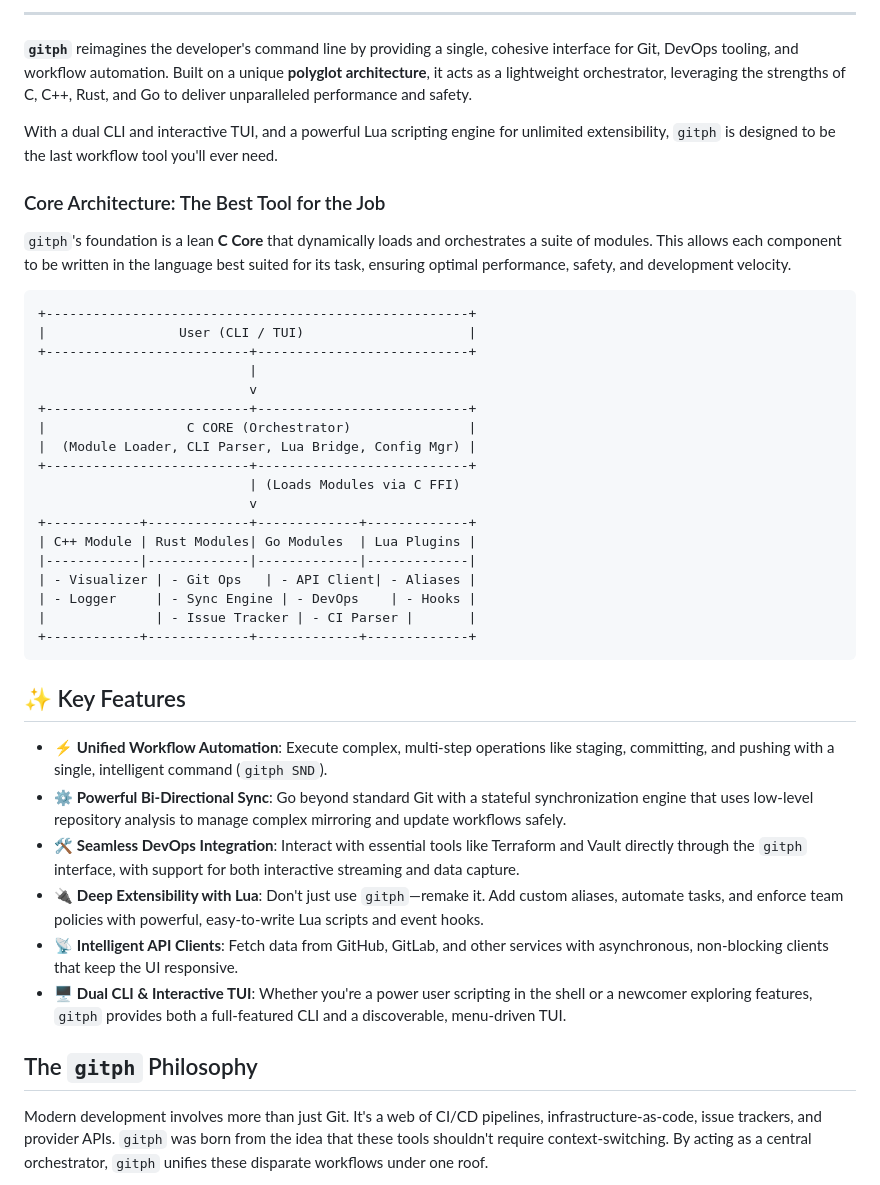
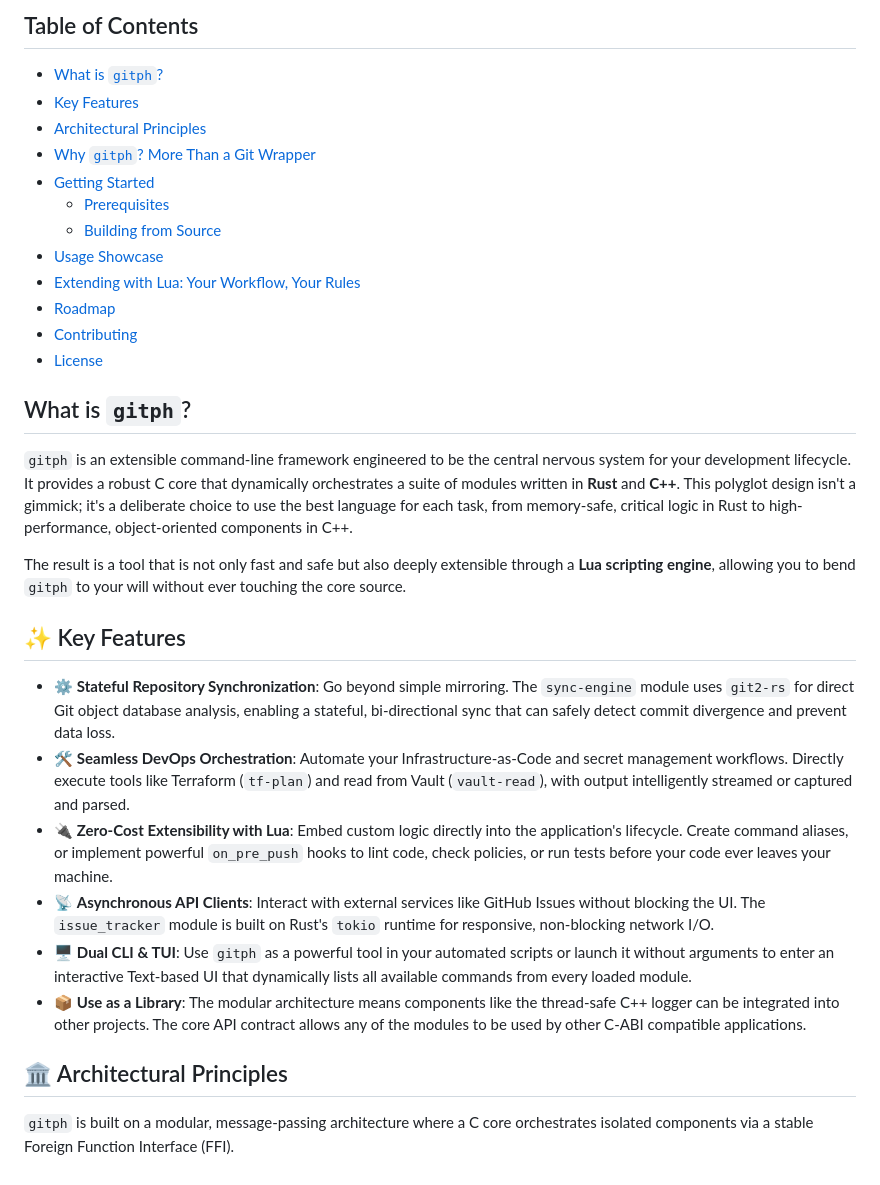
Before and after one commit to phkaiser13/PeitchGIT, a Markdown page: README.md, the part around the change printed below. Rendered like a GitHub page.

````diff
--- a/README.md
+++ b/README.md
@@ -13,47 +31,37 @@
 </div>
 
 
------
+## Table of Contents
 
-**`gitph`** reimagines the developer's command line by providing a single, cohesive interface for Git, DevOps tooling, and workflow automation. Built on a unique **polyglot architecture**, it acts as a lightweight orchestrator, leveraging the strengths of C, C++, Rust, and Go to deliver unparalleled performance and safety.
+  - [What is `gitph`?](https://www.google.com/search?q=%23what-is-gitph)
+  - [Key Features](https://www.google.com/search?q=%23-key-features)
+  - [Architectural Principles](https://www.google.com/search?q=%23-architectural-principles)
+  - [Why `gitph`? More Than a Git Wrapper](https://www.google.com/search?q=%23-why-gitph-more-than-a-git-wrapper)
+  - [Getting Started](https://www.google.com/search?q=%23-getting-started)
+      - [Prerequisites](https://www.google.com/search?q=%23prerequisites)
+      - [Building from Source](https://www.google.com/search?q=%23building-from-source)
+  - [Usage Showcase](https://www.google.com/search?q=%23-usage-showcase)
+  - [Extending with Lua: Your Workflow, Your Rules](https://www.google.com/search?q=%23-extending-with-lua-your-workflow-your-rules)
+  - [Roadmap](https://www.google.com/search?q=%23-roadmap)
+  - [Contributing](https://www.google.com/search?q=%23-contributing)
+  - [License](https://www.google.com/search?q=%23-license)
 
-With a dual CLI and interactive TUI, and a powerful Lua scripting engine for unlimited extensibility, `gitph` is designed to be the last workflow tool you'll ever need.
+## What is `gitph`?
 
-### Core Architecture: The Best Tool for the Job
+`gitph` is an extensible command-line framework engineered to be the central nervous system for your development lifecycle. It provides a robust C core that dynamically orchestrates a suite of modules written in **Rust** and **C++**. This polyglot design isn't a gimmick; it's a deliberate choice to use the best language for each task, from memory-safe, critical logic in Rust to high-performance, object-oriented components in C++.
 
-`gitph`'s foundation is a lean **C Core** that dynamically loads and orchestrates a suite of modules. This allows each component to be written in the language best suited for its task, ensuring optimal performance, safety, and development velocity.
-
-```
-+------------------------------------------------------+
-|                 User (CLI / TUI)                     |
-+--------------------------+---------------------------+
-                           |
-                           v
-+--------------------------+---------------------------+
-|                  C CORE (Orchestrator)               |
-|  (Module Loader, CLI Parser, Lua Bridge, Config Mgr) |
-+--------------------------+---------------------------+
-                           | (Loads Modules via C FFI)
-                           v
-+------------+-------------+-------------+-------------+
-| C++ Module | Rust Modules| Go Modules  | Lua Plugins |
-|------------|-------------|-------------|-------------|
-| - Visualizer | - Git Ops   | - API Client| - Aliases |
-| - Logger     | - Sync Engine | - DevOps    | - Hooks |
-|              | - Issue Tracker | - CI Parser |       |
-+------------+-------------+-------------+-------------+
-```
+The result is a tool that is not only fast and safe but also deeply extensible through a **Lua scripting engine**, allowing you to bend `gitph` to your will without ever touching the core source.
 
 ## ✨ Key Features
 
-  * ⚡️ **Unified Workflow Automation**: Execute complex, multi-step operations like staging, committing, and pushing with a single, intelligent command (`gitph SND`).
-  * ⚙️ **Powerful Bi-Directional Sync**: Go beyond standard Git with a stateful synchronization engine that uses low-level repository analysis to manage complex mirroring and update workflows safely.
-  * 🛠️ **Seamless DevOps Integration**: Interact with essential tools like Terraform and Vault directly through the `gitph` interface, with support for both interactive streaming and data capture.
-  * 🔌 **Deep Extensibility with Lua**: Don't just use `gitph`—remake it. Add custom aliases, automate tasks, and enforce team policies with powerful, easy-to-write Lua scripts and event hooks.
-  * 📡 **Intelligent API Clients**: Fetch data from GitHub, GitLab, and other services with asynchronous, non-blocking clients that keep the UI responsive.
-  * 🖥️ **Dual CLI & Interactive TUI**: Whether you're a power user scripting in the shell or a newcomer exploring features, `gitph` provides both a full-featured CLI and a discoverable, menu-driven TUI.
+  - ⚙️ **Stateful Repository Synchronization**: Go beyond simple mirroring. The `sync-engine` module uses `git2-rs` for direct Git object database analysis, enabling a stateful, bi-directional sync that can safely detect commit divergence and prevent data loss.
+  - 🛠️ **Seamless DevOps Orchestration**: Automate your Infrastructure-as-Code and secret management workflows. Directly execute tools like Terraform (`tf-plan`) and read from Vault (`vault-read`), with output intelligently streamed or captured and parsed.
+  - 🔌 **Zero-Cost Extensibility with Lua**: Embed custom logic directly into the application's lifecycle. Create command aliases, or implement powerful `on_pre_push` hooks to lint code, check policies, or run tests before your code ever leaves your machine.
+  - 📡 **Asynchronous API Clients**: Interact with external services like GitHub Issues without blocking the UI. The `issue_tracker` module is built on Rust's `tokio` runtime for responsive, non-blocking network I/O.
+  - 🖥️ **Dual CLI & TUI**: Use `gitph` as a powerful tool in your automated scripts or launch it without arguments to enter an interactive Text-based UI that dynamically lists all available commands from every loaded module.
+  - 📦 **Use as a Library**: The modular architecture means components like the thread-safe C++ logger can be integrated into other projects. The core API contract allows any of the modules to be used by other C-ABI compatible applications.
 
-## The `gitph` Philosophy
+## 🏛️ Architectural Principles
 
-Modern development involves more than just Git. It's a web of CI/CD pipelines, infrastructure-as-code, issue trackers, and provider APIs. `gitph` was born from the idea that these tools shouldn't require context-switching. By acting as a central orchestrator, `gitph` unifies these disparate workflows under one roof.
+`gitph` is built on a modular, message-passing architecture where a C core orchestrates isolated components via a stable Foreign Function Interface (FFI).
 
````
Also changed, not shown: other parts of README.md (+121 -82 lines).
